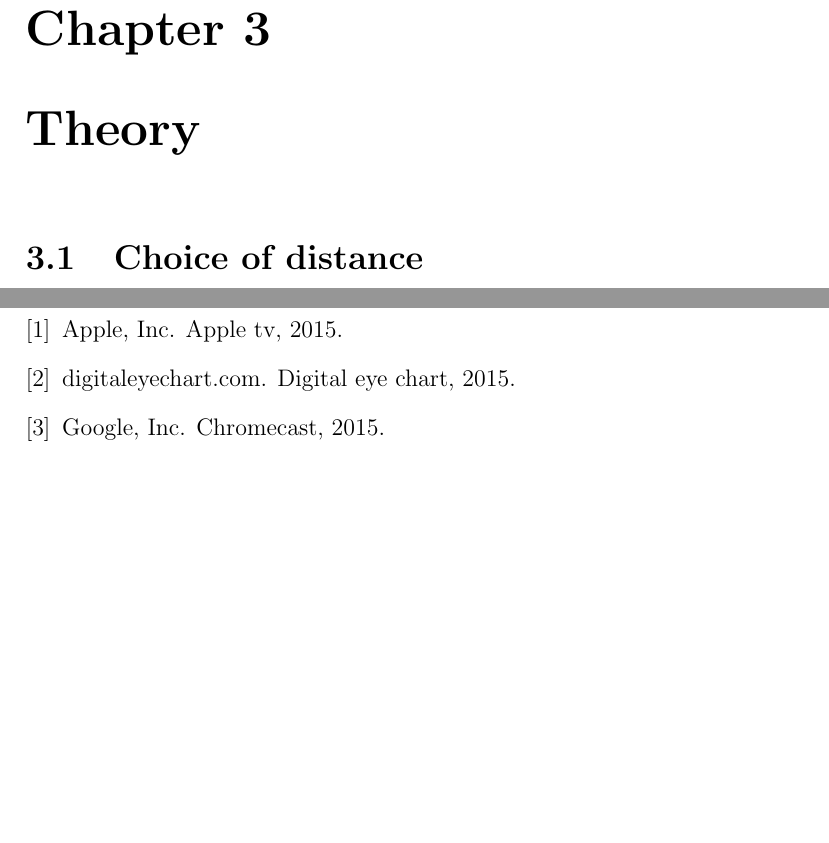
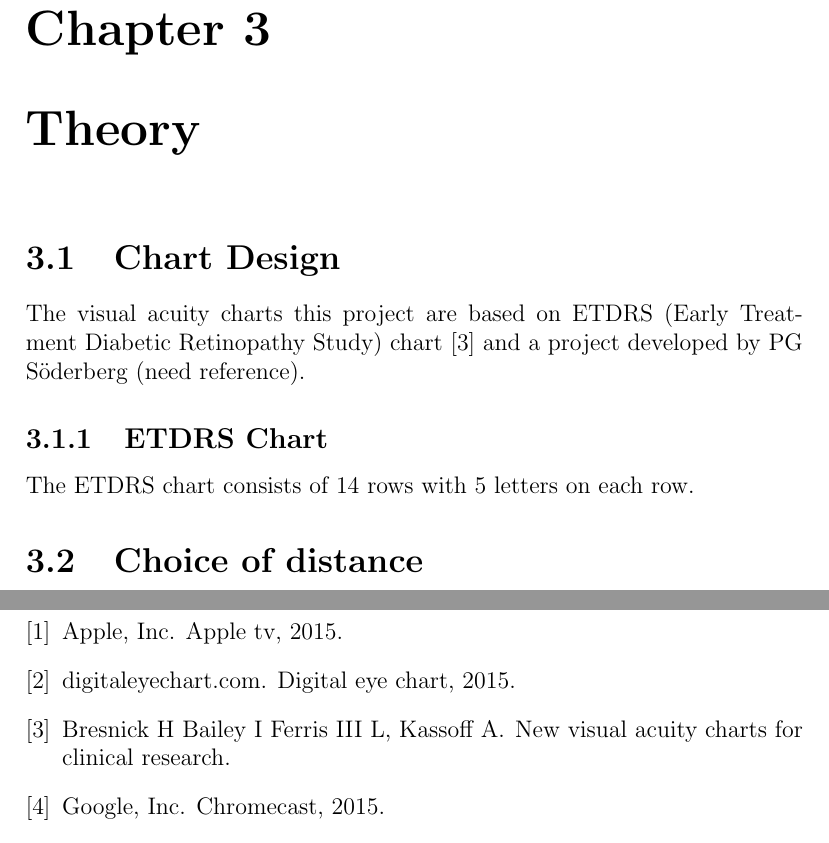
Before and after one commit to xscanpix/ProjectOftalmiatrik, a LaTeX document (Project/Report/report_draft.tex): two parts of pages 9 and 16 of 16 before the commit and two parts of pages 10 and 18 of 18 after it, joined at a grey line, cut so that both start at the same text, the shorter picture padded with empty space. Compiled offline with pdfLaTeX.

Commit message:
lagt till chart design theory

```diff
--- a/Project/Report/report_draft.tex
+++ b/Project/Report/report_draft.tex
@@ -141,7 +141,14 @@ Our ethical obligations with this project is providing a functional and stable p
 
 \chapter{Theory}
 
-\section{Choice of distance} %% Nån bra titel här?
+\section{Chart Design}
+The visual acuity charts this project are based on ETDRS (Early Treatment Diabetic Retinopathy Study) chart\cite{Ferris} and a project developed by PG Söderberg (need reference).
+
+\subsection{ETDRS Chart}
+The ETDRS chart consists of 14 rows with 5 letters on each row.
+
+\section{Choice of distance} %% Nån bra titel här? Angular Magnification?
+% bör nämnas att 6m egentligen i teorin ska vara oändligt avstånd
 
 The specific distance of six meters is derived from how our eyes bend light. From a distance of six meters the rays of light seem to be nearly parallel to eachother. % Borde skriva mer utförligt? Referens behövs.
 It is important that the rays of light that hit the eyes are parallel because then the light focuses on the same spot in the back of the eyes, which in turn makes the measuring a lot easier and accurate. \cite{PGSoderberg} % Detta kanske ska flyttas till teori delen?
```
Also changed, not shown: Project/Report/references.bib (+10 -0 lines).
